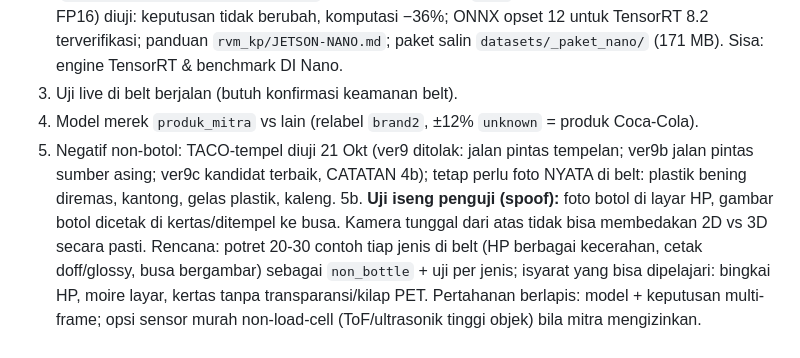
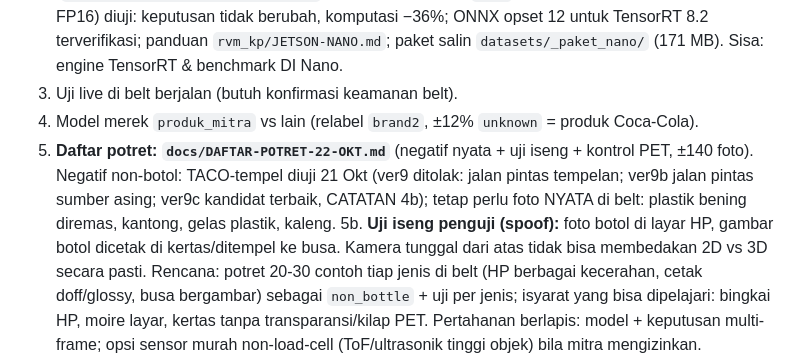
Before and after one commit to AzzaBihablillah/Kerja-Praktik-Inastek, a Markdown page: docs/00_STATUS_PROYEK.md, the part around the change. Rendered like a GitHub page.

Commit message:
docs: daftar potret 22 Okt (negatif nyata, uji iseng, kontrol PET)

```diff
--- a/docs/00_STATUS_PROYEK.md
+++ b/docs/00_STATUS_PROYEK.md
@@ -80,7 +80,7 @@ Kamera belt (C922) biasanya index 1 setelah dicolok (index 0 = webcam laptop). A
 2. **(sebagian selesai 21 Okt)** `rvm_kp/`: kode sistem multi-backend, requirements laptop/Jetson, ekspor ONNX & OpenVINO (`datasets/3_model_final/ekspor/`), benchmark awal (`datasets/4_eksperimen/benchmark/`). **21 Okt sore:** profil `nano` (720p, tutup hanya di area botol, FP16) diuji: keputusan tidak berubah, komputasi −36%; ONNX opset 12 untuk TensorRT 8.2 terverifikasi; panduan `rvm_kp/JETSON-NANO.md`; paket salin `datasets/_paket_nano/` (171 MB). Sisa: engine TensorRT & benchmark DI Nano.
 3. Uji live di belt berjalan (butuh konfirmasi keamanan belt).
 4. Model merek `produk_mitra` vs lain (relabel `brand2`, ±12% `unknown` = produk Coca-Cola).
-5. Negatif non-botol: TACO-tempel diuji 21 Okt (ver9 ditolak: jalan pintas tempelan; ver9b jalan pintas sumber asing; ver9c kandidat terbaik, CATATAN 4b); tetap perlu foto NYATA di belt: plastik bening diremas, kantong, gelas plastik, kaleng.
+5. **Daftar potret: `docs/DAFTAR-POTRET-22-OKT.md`** (negatif nyata + uji iseng + kontrol PET, ±140 foto). Negatif non-botol: TACO-tempel diuji 21 Okt (ver9 ditolak: jalan pintas tempelan; ver9b jalan pintas sumber asing; ver9c kandidat terbaik, CATATAN 4b); tetap perlu foto NYATA di belt: plastik bening diremas, kantong, gelas plastik, kaleng.
 5b. **Uji iseng penguji (spoof):** foto botol di layar HP, gambar botol dicetak di kertas/ditempel ke busa. Kamera tunggal dari atas tidak bisa membedakan 2D vs 3D secara pasti. Rencana: potret 20-30 contoh tiap jenis di belt (HP berbagai kecerahan, cetak doff/glossy, busa bergambar) sebagai `non_bottle` + uji per jenis; isyarat yang bisa dipelajari: bingkai HP, moire layar, kertas tanpa transparansi/kilap PET. Pertahanan berlapis: model + keputusan multi-frame; opsi sensor murah non-load-cell (ToF/ultrasonik tinggi objek) bila mitra mengizinkan.
 6. Jetson Nano B01 4 GB (belum diservis): pasang JetPack 4.6.x + Docker `ultralytics/ultralytics:latest-jetson-jetpack4`, buat engine TensorRT FP16 di Nano, benchmark. Jika gagal, sistem di laptop.
 7. **Aplikasi kiosk `app/` (21 Okt, versi pengembangan):** alur sesi → keputusan per botol (voting antar-frame) → poin per ukuran → QR klaim → simpan ke akun / donasi; diuji di mode simulasi dan dengan model asli pada foto belt. Belum: uji live di belt, kalibrasi zona periksa, bonus merek, salin `app/` ke paket Nano.
```
Also changed, not shown: docs/DAFTAR-POTRET-22-OKT.md (added, +56 -0 lines).
